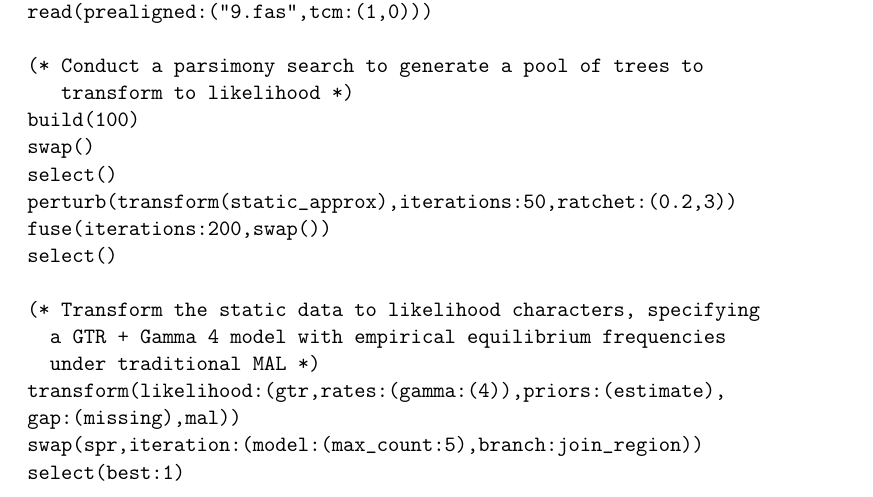
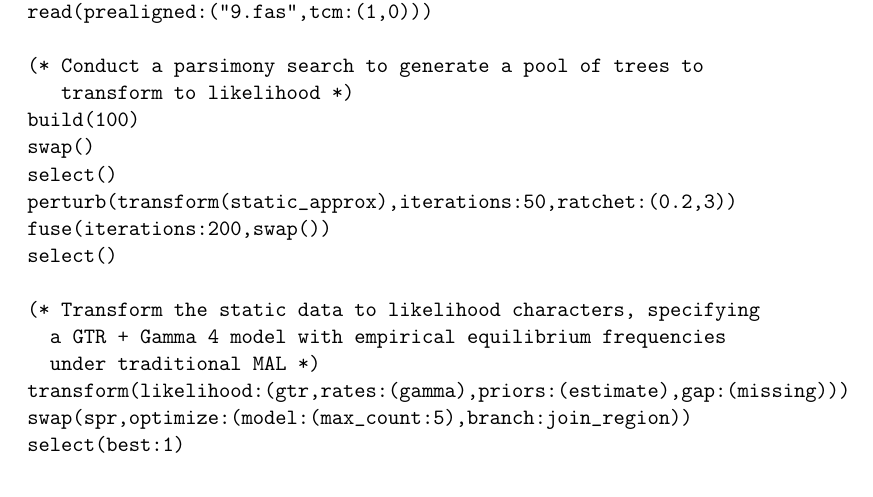
Before and after one commit to amnh/poy5, a LaTeX thesis (src/doc/commands.tex, which reads src/doc/poytutorials.tex): part of page 180 of 195 before the commit and part of page 180 of 193 after it, cut so that both start at the same text. Compiled offline with pdfLaTeX; a LaTeX package or settings file that is missing is left out.

Commit message:
Fixed tutorials for likelihood commands

```diff
--- a/src/doc/poytutorials.tex
+++ b/src/doc/poytutorials.tex
@@ -602,9 +602,8 @@ select()
 (* Transform the static data to likelihood characters, specifying
   a GTR + Gamma 4 model with empirical equilibrium frequencies
   under traditional MAL *)
-transform(likelihood:(gtr,rates:(gamma:(4)),priors:(estimate),
-gap:(missing),mal))
-swap(spr,iteration:(model:(max_count:5),branch:join_region))
+transform(likelihood:(gtr,rates:(gamma),priors:(estimate),gap:(missing)))
+swap(spr,optimize:(model:(max_count:5),branch:join_region))
 select(best:1)
 report("9likelihood.tre",trees:(branches))
 report("9likelihood.lkm",lkmodel)
@@ -677,7 +676,7 @@ select()
    characters, specifying a GTR  model with empirical equilibrium
    frequencies and a shared nucleotide-indel substitution rate. *)
 transform(likelihood:(gtr,priors:(estimate),gap:(coupled),mpl))
-swap(spr,iteration:(model:(max_count:5)))
+swap(spr,optimize:(model:(max_count:5)))
 select(best:1)
 report("9likelihood.ia",ia:all)
 report("9likelihoodYtree.tre",trees:(branches))
```
Also changed, not shown: src/doc/poytutorials.tex (4 more changed lines).
